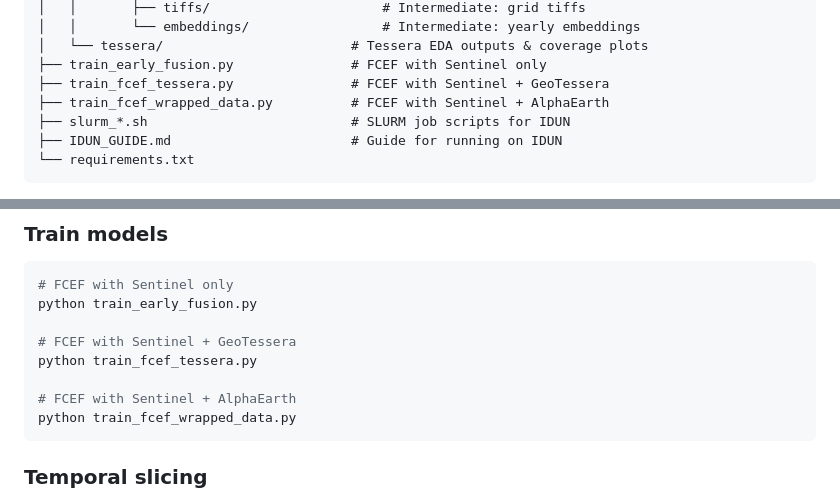
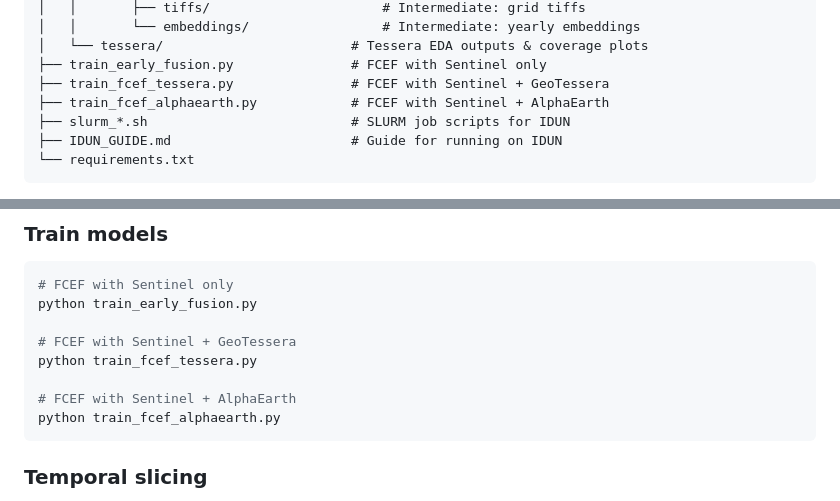
Before and after one commit to EmmaGjoen/Land-take-prediction, a Markdown page: README.md, 2 parts joined by grey strips. Rendered like a GitHub page.

Commit message:
fix: update docs

````diff
--- a/README.md
+++ b/README.md
@@ -49,7 +49,7 @@ Explore how different input representations (e.g., satellite embeddings, raw ima
 │   └── tessera/                        # Tessera EDA outputs & coverage plots
 ├── train_early_fusion.py               # FCEF with Sentinel only
 ├── train_fcef_tessera.py               # FCEF with Sentinel + GeoTessera
-├── train_fcef_wrapped_data.py          # FCEF with Sentinel + AlphaEarth
+├── train_fcef_alphaearth.py            # FCEF with Sentinel + AlphaEarth
 ├── slurm_*.sh                          # SLURM job scripts for IDUN
 ├── IDUN_GUIDE.md                       # Guide for running on IDUN
 └── requirements.txt
@@ -84,7 +84,7 @@ python train_early_fusion.py
 python train_fcef_tessera.py
 
 # FCEF with Sentinel + AlphaEarth
-python train_fcef_wrapped_data.py
+python train_fcef_alphaearth.py
 ```
 
 ### Temporal slicing
````
